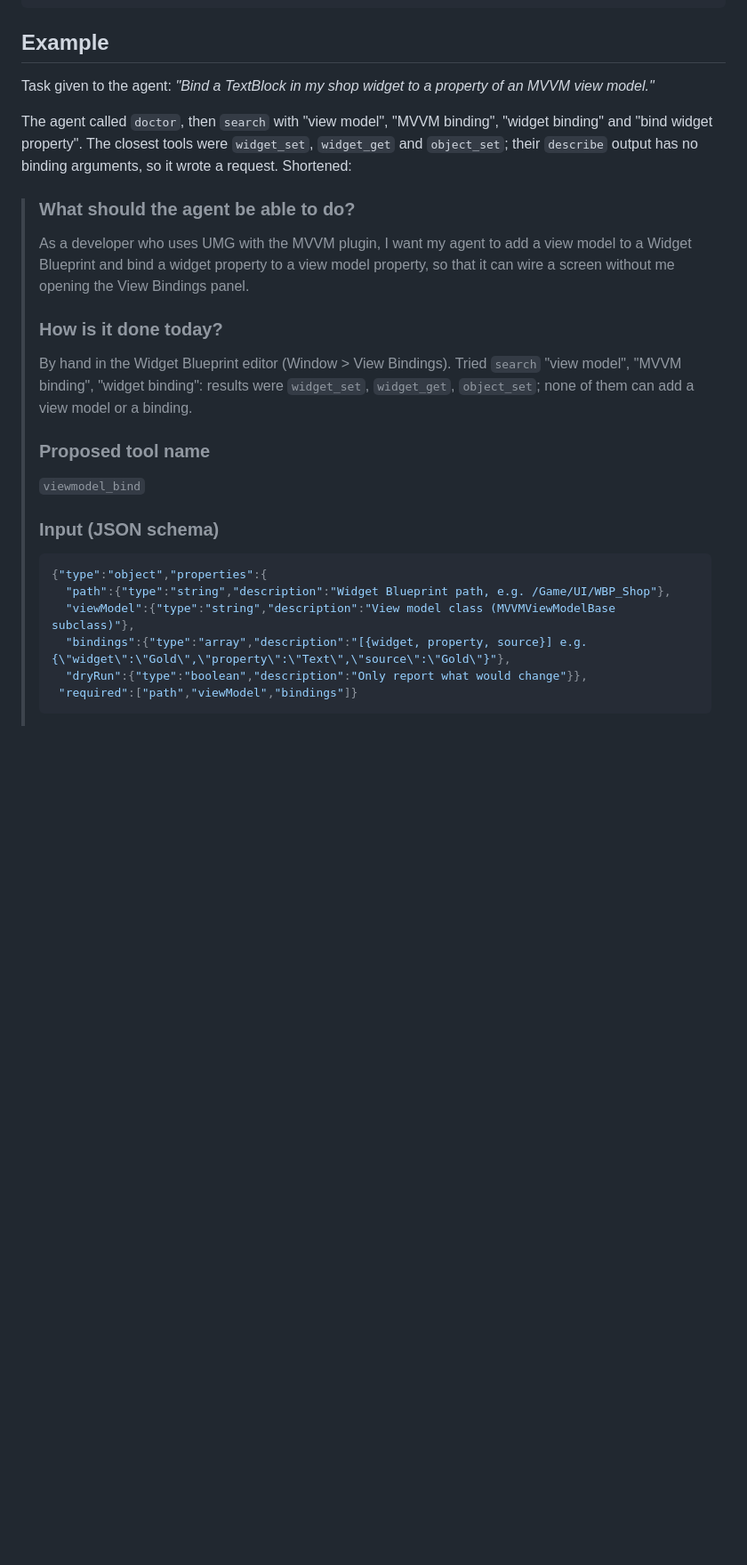
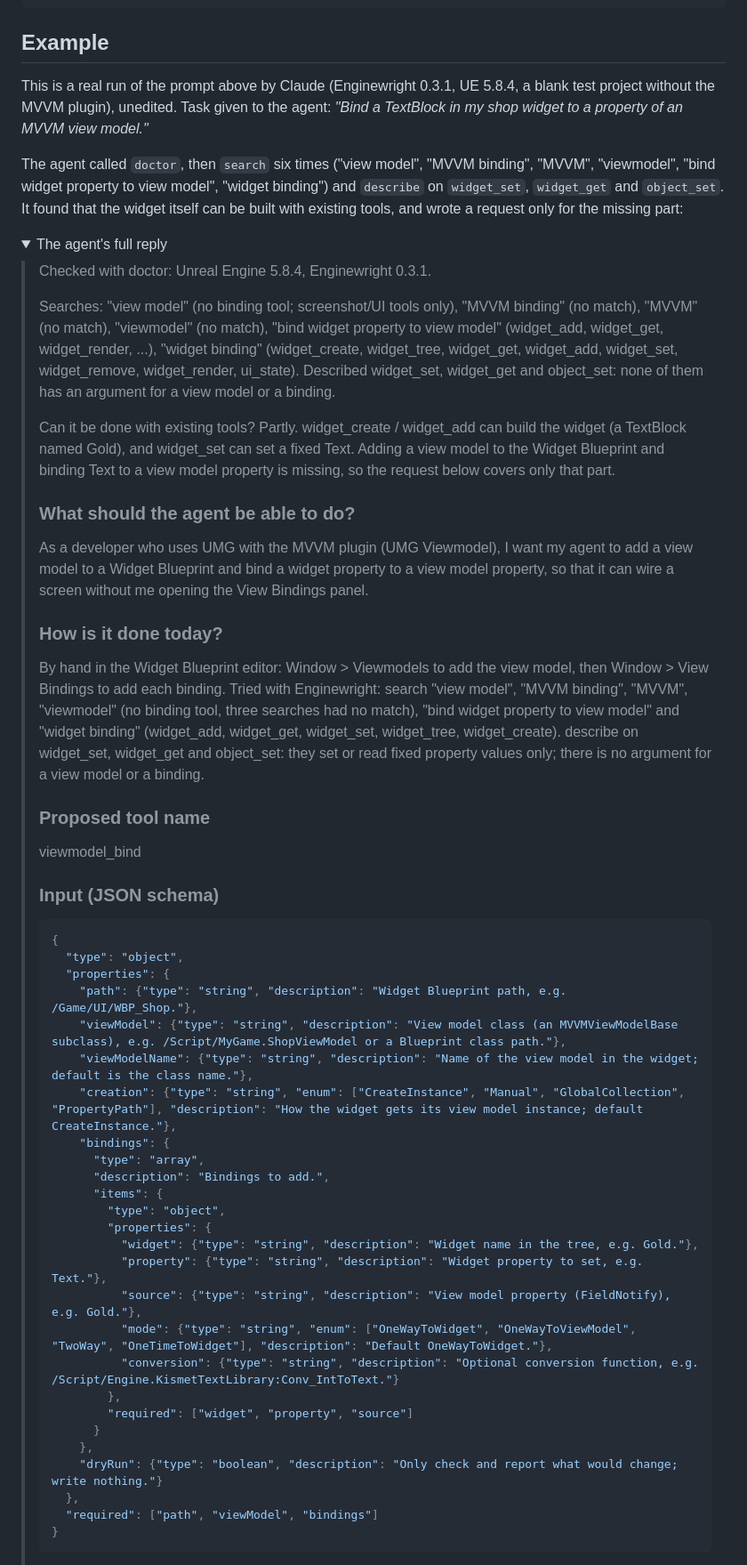
Before and after one commit to shanyup/enginewright, a Markdown page: docs/REQUEST_WITH_AI.md, the part around one of its changes. Shown at 89% size. GitHub-like rendering; folded sections open; blank space fills up the shorter version.

````diff
--- a/docs/REQUEST_WITH_AI.md
+++ b/docs/REQUEST_WITH_AI.md
@@ -59,25 +59,60 @@ Do not invent results of calls you did not make. Keep my project's private names
 
 ## Example
 
-Task given to the agent: *"Bind a TextBlock in my shop widget to a property of an MVVM view model."*
+This is a real run of the prompt above by Claude (Enginewright 0.3.1, UE 5.8.4, a blank test project without the MVVM plugin), unedited. Task given to the agent: *"Bind a TextBlock in my shop widget to a property of an MVVM view model."*
 
-The agent called `doctor`, then `search` with "view model", "MVVM binding", "widget binding" and "bind widget property". The closest tools were `widget_set`, `widget_get` and `object_set`; their `describe` output has no binding arguments, so it wrote a request. Shortened:
+The agent called `doctor`, then `search` six times ("view model", "MVVM binding", "MVVM", "viewmodel", "bind widget property to view model", "widget binding") and `describe` on `widget_set`, `widget_get` and `object_set`. It found that the widget itself can be built with existing tools, and wrote a request only for the missing part:
 
+<details>
+<summary>The agent's full reply</summary>
+
+> Checked with doctor: Unreal Engine 5.8.4, Enginewright 0.3.1.
+>
+> Searches: "view model" (no binding tool; screenshot/UI tools only), "MVVM binding" (no match), "MVVM" (no match),
+> "viewmodel" (no match), "bind widget property to view model" (widget_add, widget_get, widget_render, ...),
+> "widget binding" (widget_create, widget_tree, widget_get, widget_add, widget_set, widget_remove, widget_render, ui_state).
+> Described widget_set, widget_get and object_set: none of them has an argument for a view model or a binding.
+>
+> Can it be done with existing tools? Partly. widget_create / widget_add can build the widget (a TextBlock named Gold),
+> and widget_set can set a fixed Text. Adding a view model to the Widget Blueprint and binding Text to a view model
+> property is missing, so the request below covers only that part.
+>
 > ### What should the agent be able to do?
-> As a developer who uses UMG with the MVVM plugin, I want my agent to add a view model to a Widget Blueprint and bind a widget property to a view model property, so that it can wire a screen without me opening the View Bindings panel.
+> As a developer who uses UMG with the MVVM plugin (UMG Viewmodel), I want my agent to add a view model to a Widget Blueprint and bind a widget property to a view model property, so that it can wire a screen without me opening the View Bindings panel.
 >
 > ### How is it done today?
-> By hand in the Widget Blueprint editor (Window > View Bindings). Tried `search` "view model", "MVVM binding", "widget binding": results were `widget_set`, `widget_get`, `object_set`; none of them can add a view model or a binding.
+> By hand in the Widget Blueprint editor: Window > Viewmodels to add the view model, then Window > View Bindings to add each binding.
+> Tried with Enginewright: search "view model", "MVVM binding", "MVVM", "viewmodel" (no binding tool, three searches had no match), "bind widget property to view model" and "widget binding" (widget_add, widget_get, widget_set, widget_tree, widget_create). describe on widget_set, widget_get and object_set: they set or read fixed property values only; there is no argument for a view model or a binding.
 >
 > ### Proposed tool name
-> `viewmodel_bind`
+> viewmodel_bind
 >
 > ### Input (JSON schema)
 > ```json
-> {"type":"object","properties":{
->   "path":{"type":"string","description":"Widget Blueprint path, e.g. /Game/UI/WBP_Shop"},
->   "viewModel":{"type":"string","description":"View model class (MVVMViewModelBase subclass)"},
->   "bindings":{"type":"array","description":"[{widget, property, source}] e.g. {\"widget\":\"Gold\",\"property\":\"Text\",\"source\":\"Gold\"}"},
->   "dryRun":{"type":"boolean","description":"Only report what would change"}},
->  "required":["path","viewModel","bindings"]}
+> {
+>   "type": "object",
+>   "properties": {
+>     "path": {"type": "string", "description": "Widget Blueprint path, e.g. /Game/UI/WBP_Shop."},
+>     "viewModel": {"type": "string", "description": "View model class (an MVVMViewModelBase subclass), e.g. /Script/MyGame.ShopViewModel or a Blueprint class path."},
+>     "viewModelName": {"type": "string", "description": "Name of the view model in the widget; default is the class name."},
+>     "creation": {"type": "string", "enum": ["CreateInstance", "Manual", "GlobalCollection", "PropertyPath"], "description": "How the widget gets its view model instance; default CreateInstance."},
+>     "bindings": {
+>       "type": "array",
+>       "description": "Bindings to add.",
+>       "items": {
+>         "type": "object",
+>         "properties": {
+>           "widget": {"type": "string", "description": "Widget name in the tree, e.g. Gold."},
+>           "property": {"type": "string", "description": "Widget property to set, e.g. Text."},
+>           "source": {"type": "string", "description": "View model property (FieldNotify), e.g. Gold."},
+>           "mode": {"type": "string", "enum": ["OneWayToWidget", "OneWayToViewModel", "TwoWay", "OneTimeToWidget"], "description": "Default OneWayToWidget."},
+>           "conversion": {"type": "string", "description": "Optional conversion function, e.g. /Script/Engine.KismetTextLibrary:Conv_IntToText."}
+>         },
+>         "required": ["widget", "property", "source"]
+>       }
+>     },
+>     "dryRun": {"type": "boolean", "description": "Only check and report what would change; write nothing."}
+>   },
+>   "required": ["path", "viewModel", "bindings"]
+> }
 > ```
````
Also changed, not shown: other parts of docs/REQUEST_WITH_AI.md (+42 -5 lines), README.md (+5 -1 lines), docs/media/panel.png (added), docs/media/status-bar.png (added), 2 other files.
